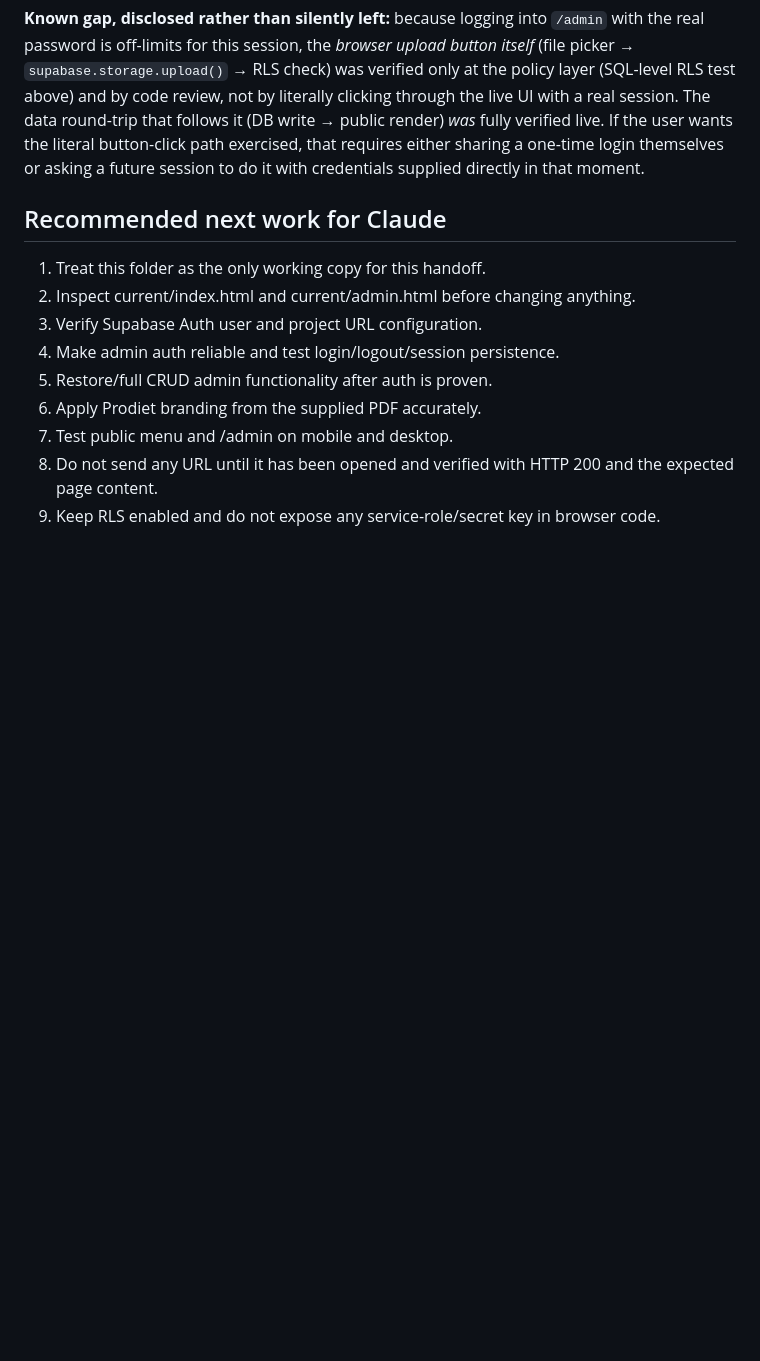
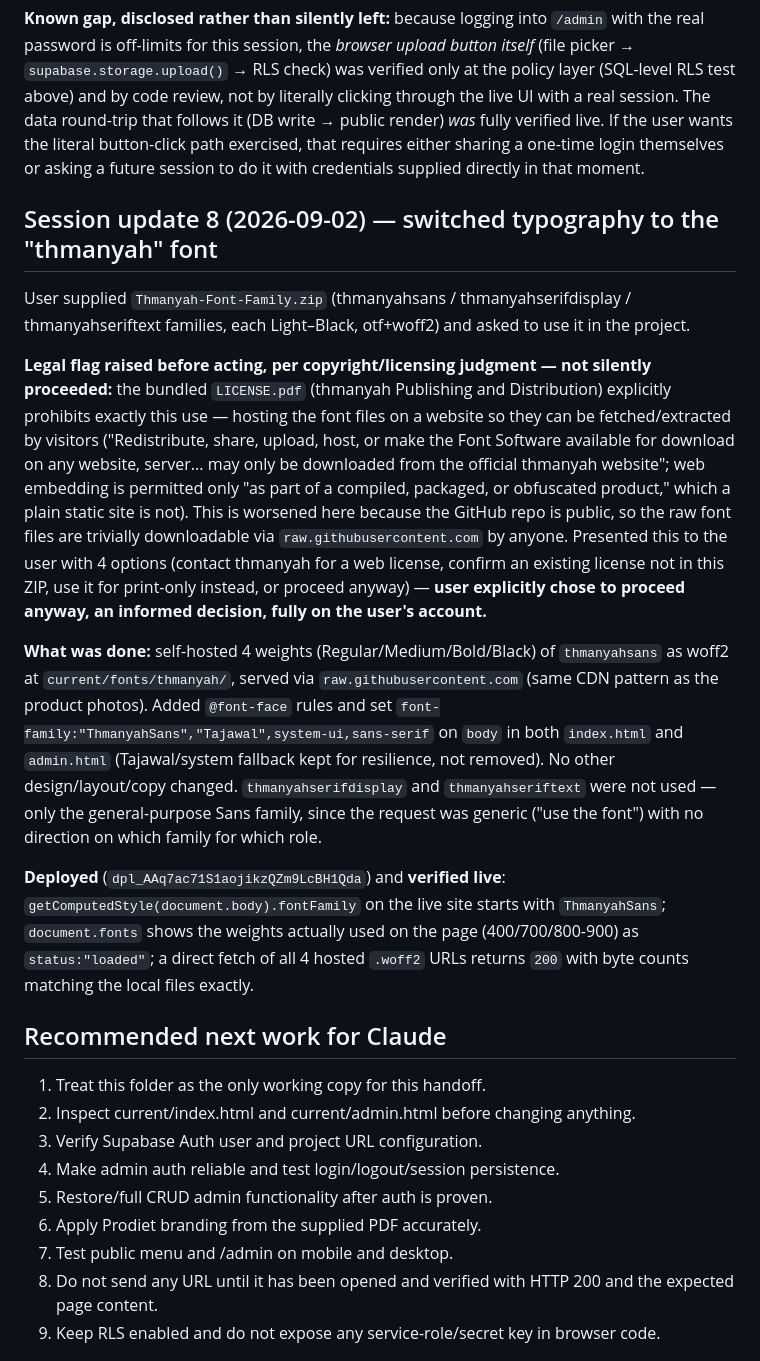
Before and after one commit to i1yasser7342-prog/menulink-menu-site, a Markdown page: HANDOFF.md, the part around the change. Drawn GitHub-style; blank space fills up the shorter version.

Commit message:
Document thmanyah font switch and its licensing flag in HANDOFF.md
Co-Authored-By: Claude Sonnet 5 <noreply@anthropic.com>

```diff
--- a/HANDOFF.md
+++ b/HANDOFF.md
@@ -200,6 +200,15 @@ Request: add a direct, simple way in `/admin` to edit a product's name and photo
 
 **Known gap, disclosed rather than silently left:** because logging into `/admin` with the real password is off-limits for this session, the *browser upload button itself* (file picker → `supabase.storage.upload()` → RLS check) was verified only at the policy layer (SQL-level RLS test above) and by code review, not by literally clicking through the live UI with a real session. The data round-trip that follows it (DB write → public render) *was* fully verified live. If the user wants the literal button-click path exercised, that requires either sharing a one-time login themselves or asking a future session to do it with credentials supplied directly in that moment.
 
+## Session update 8 (2026-09-02) — switched typography to the "thmanyah" font
+User supplied `Thmanyah-Font-Family.zip` (thmanyahsans / thmanyahserifdisplay / thmanyahseriftext families, each Light–Black, otf+woff2) and asked to use it in the project.
+
+**Legal flag raised before acting, per copyright/licensing judgment — not silently proceeded:** the bundled `LICENSE.pdf` (thmanyah Publishing and Distribution) explicitly prohibits exactly this use — hosting the font files on a website so they can be fetched/extracted by visitors ("Redistribute, share, upload, host, or make the Font Software available for download on any website, server... may only be downloaded from the official thmanyah website"; web embedding is permitted only "as part of a compiled, packaged, or obfuscated product," which a plain static site is not). This is worsened here because the GitHub repo is public, so the raw font files are trivially downloadable via `raw.githubusercontent.com` by anyone. Presented this to the user with 4 options (contact thmanyah for a web license, confirm an existing license not in this ZIP, use it for print-only instead, or proceed anyway) — **user explicitly chose to proceed anyway, an informed decision, fully on the user's account.**
+
+**What was done:** self-hosted 4 weights (Regular/Medium/Bold/Black) of `thmanyahsans` as woff2 at `current/fonts/thmanyah/`, served via `raw.githubusercontent.com` (same CDN pattern as the product photos). Added `@font-face` rules and set `font-family:"ThmanyahSans","Tajawal",system-ui,sans-serif` on `body` in both `index.html` and `admin.html` (Tajawal/system fallback kept for resilience, not removed). No other design/layout/copy changed. `thmanyahserifdisplay` and `thmanyahseriftext` were not used — only the general-purpose Sans family, since the request was generic ("use the font") with no direction on which family for which role.
+
+**Deployed** (`dpl_AAq7ac71S1aojikzQZm9LcBH1Qda`) and **verified live**: `getComputedStyle(document.body).fontFamily` on the live site starts with `ThmanyahSans`; `document.fonts` shows the weights actually used on the page (400/700/800-900) as `status:"loaded"`; a direct fetch of all 4 hosted `.woff2` URLs returns `200` with byte counts matching the local files exactly.
+
 ## Recommended next work for Claude
 1. Treat this folder as the only working copy for this handoff.
 2. Inspect current/index.html and current/admin.html before changing anything.
```
